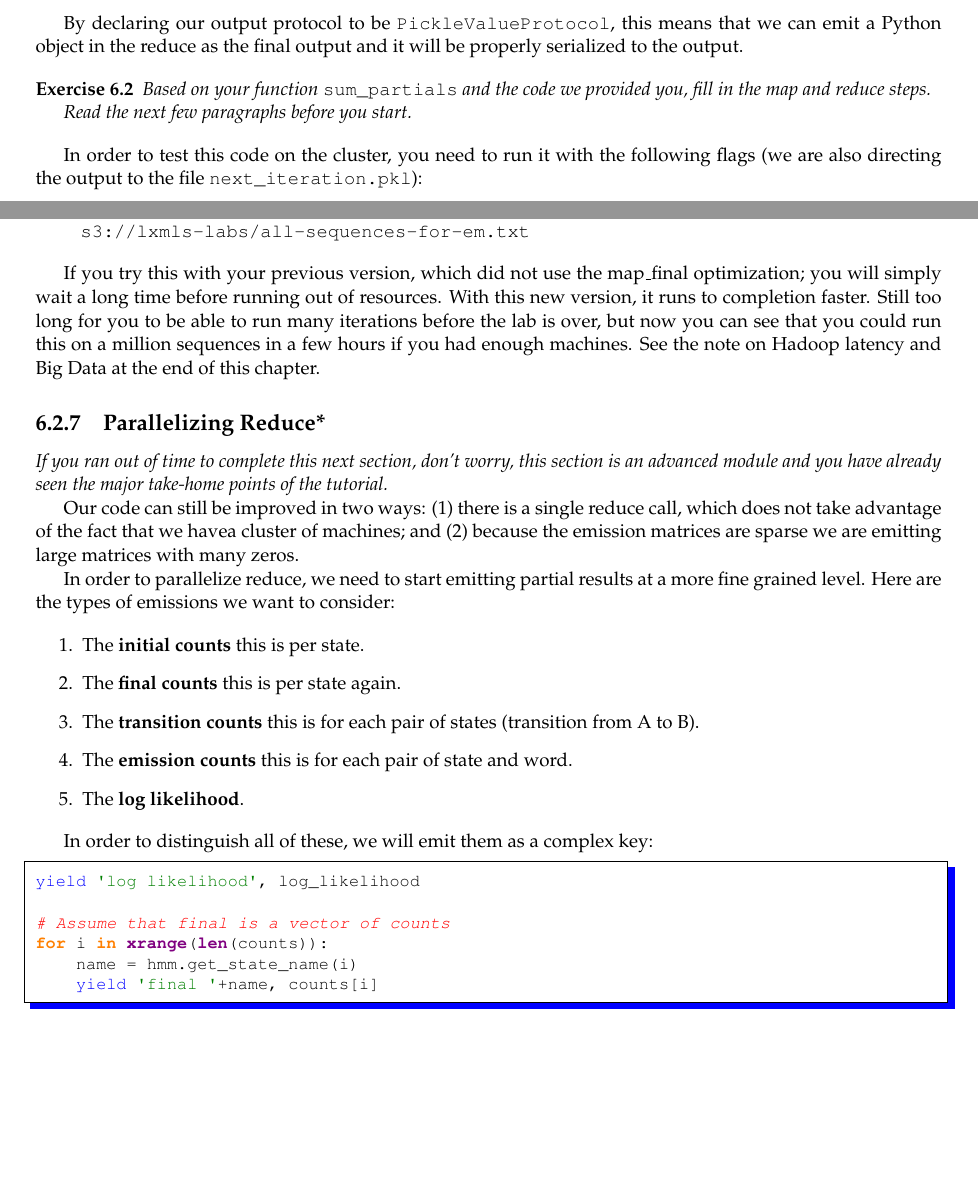
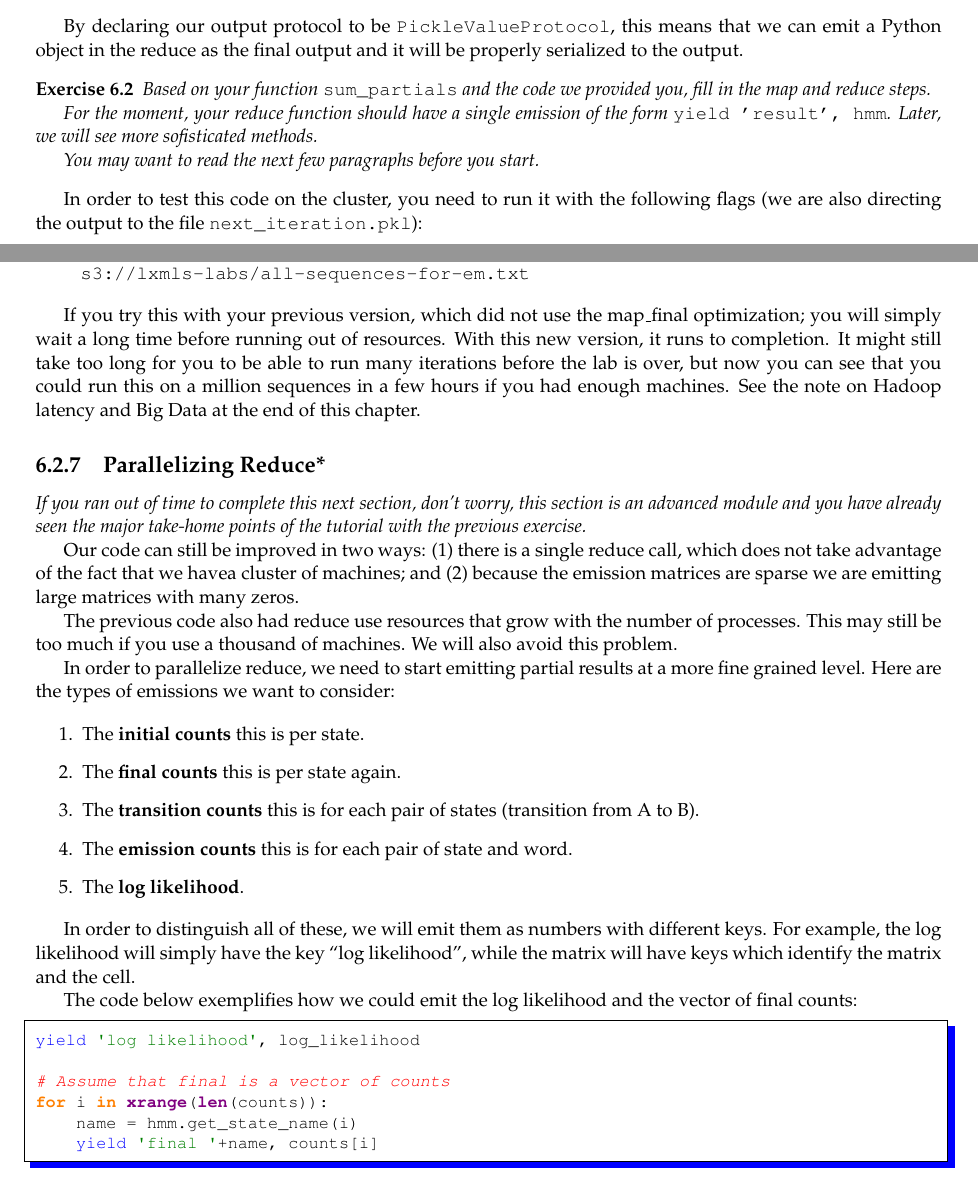
Before and after one commit to LxMLS/lxmls-guide, a LaTeX thesis (guide.tex, which reads pages/bigdata/em.tex): two parts of pages 91 and 94 of 99, joined at a grey line, cut so that both start at the same text, the shorter picture padded with empty space. Compiled offline with pdfLaTeX.

Commit message:
ENH Fixes for Day 6

```diff
--- a/pages/bigdata/em.tex
+++ b/pages/bigdata/em.tex
@@ -211,7 +211,10 @@ be properly serialized to the output.
 Based on your function \verb+sum_partials+ and the code we provided you, fill in
 the map and reduce steps.
 
-Read the next few paragraphs before you start.
+For the moment, your reduce function should have a single emission of the form
+\verb+yield 'result', hmm+. Later, we will see more sofisticated methods.
+
+You may want to read the next few paragraphs before you start.
 \end{exercise}
 
 In order to test this code on the cluster, you need to run it with the
@@ -401,22 +405,26 @@ python emjob.py \
 
 If you try this with your previous version, which did not use the map\_final
 optimization; you will simply wait a long time before running out of
-resources. With this new version, it runs to completion faster. Still too long
-for you to be able to run many iterations before the lab is over, but now you
-can see that you could run this on a million sequences in a few hours if you
-had enough machines. See the note on Hadoop latency and Big Data at the end of
-this chapter.
+resources. With this new version, it runs to completion. It might still take
+too long for you to be able to run many iterations before the lab is over, but
+now you can see that you could run this on a million sequences in a few hours
+if you had enough machines. See the note on Hadoop latency and Big Data at the
+end of this chapter.
 
 \subsection{Parallelizing Reduce*}
 
 \emph{If you ran out of time to complete this next section, don't worry, this
 section is an advanced module and you have already seen the major take-home
-points of the tutorial.}
+points of the tutorial with the previous exercise.}
 
 Our code can still be improved in two ways: (1) there is a single reduce call,
 which does not take advantage of the fact that we havea cluster of machines;
 and (2) because the emission matrices are sparse we are emitting large matrices
 with many zeros. %% FIXME Actually, check if they are still sparse using the map final method
+
+The previous code also had reduce use resources that grow with the number of
+processes. This may still be too much if you use a thousand of machines. We
+will also avoid this problem.
 
 In order to parallelize reduce, we need to start emitting partial results at a
 more fine grained level. Here are the types of emissions we want to consider:
@@ -429,7 +437,13 @@ more fine grained level. Here are the types of emissions we want to consider:
 \item The \textbf{log likelihood}.
 \end{enumerate}
 
-In order to distinguish all of these, we will emit them as a complex key:
+In order to distinguish all of these, we will emit them as numbers with
+different keys. For example, the log likelihood will simply have the key ``log
+likelihood'', while the matrix will have keys which identify the matrix and the
+cell.
+
+The code below exemplifies how we could emit the log likelihood and the vector
+of final counts:
 
 \begin{python}
 yield 'log likelihood', log_likelihood
```
Also changed, not shown: pages/bigdata/em.tex (27 more changed lines).
